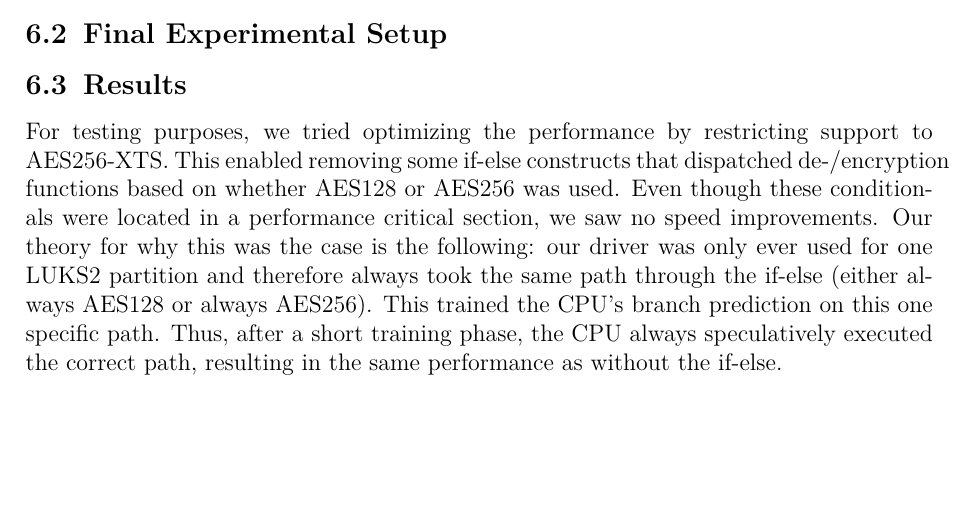
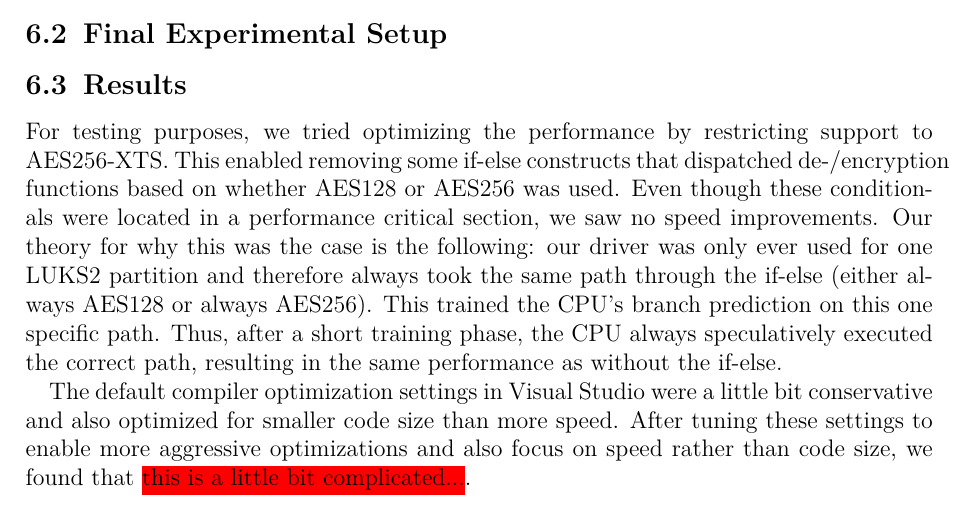
Before and after one commit to Oknolynx/thesis, a LaTeX thesis (src/thesis.tex, which reads src/6_performance.tex): part of page 15 of 20, cut so that both start at the same text, the shorter picture padded with empty space. Compiled offline with pdfLaTeX.

Commit message:
add notes about optimizing luks2flt's performance

```diff
--- a/src/6_performance.tex
+++ b/src/6_performance.tex
@@ -10,3 +10,5 @@
 \subsection{Results}
 \label{chap:performance.results}
 For testing purposes, we tried optimizing the performance by restricting support to AES256-XTS. This enabled removing some if-else constructs that dispatched de-/encryption functions based on whether AES128 or AES256 was used. Even though these conditionals were located in a performance critical section, we saw no speed improvements. Our theory for why this was the case is the following: our driver was only ever used for one LUKS2 partition and therefore always took the same path through the if-else (either always AES128 or always AES256). This trained the CPU's branch prediction on this one specific path. Thus, after a short training phase, the CPU always speculatively executed the correct path, resulting in the same performance as without the if-else.
+
+The default compiler optimization settings in Visual Studio were a little bit conservative and also optimized for smaller code size than more speed. After tuning these settings to enable more aggressive optimizations and also focus on speed rather than code size, we found that \todo{this is a little bit complicated...}.
```
